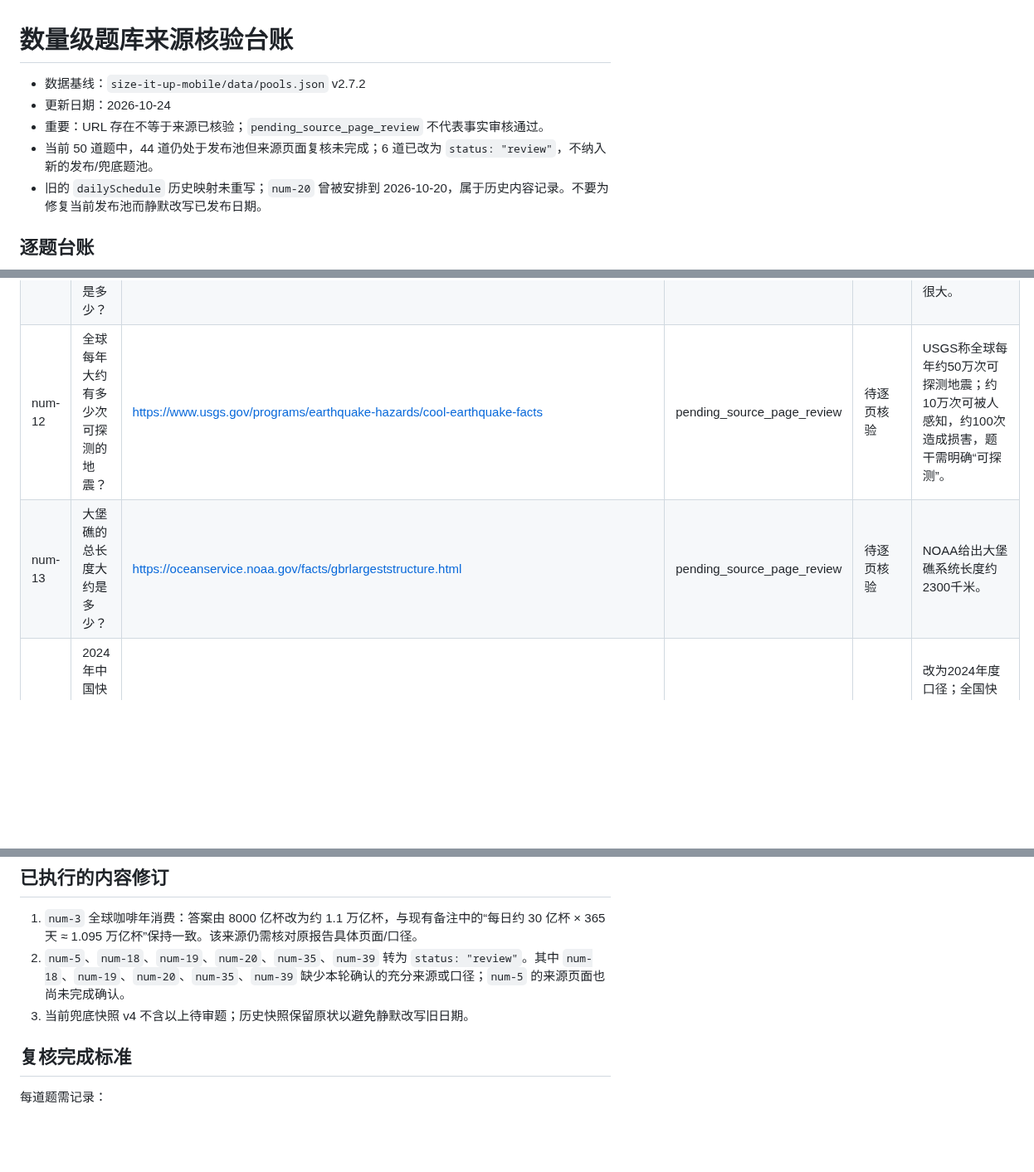
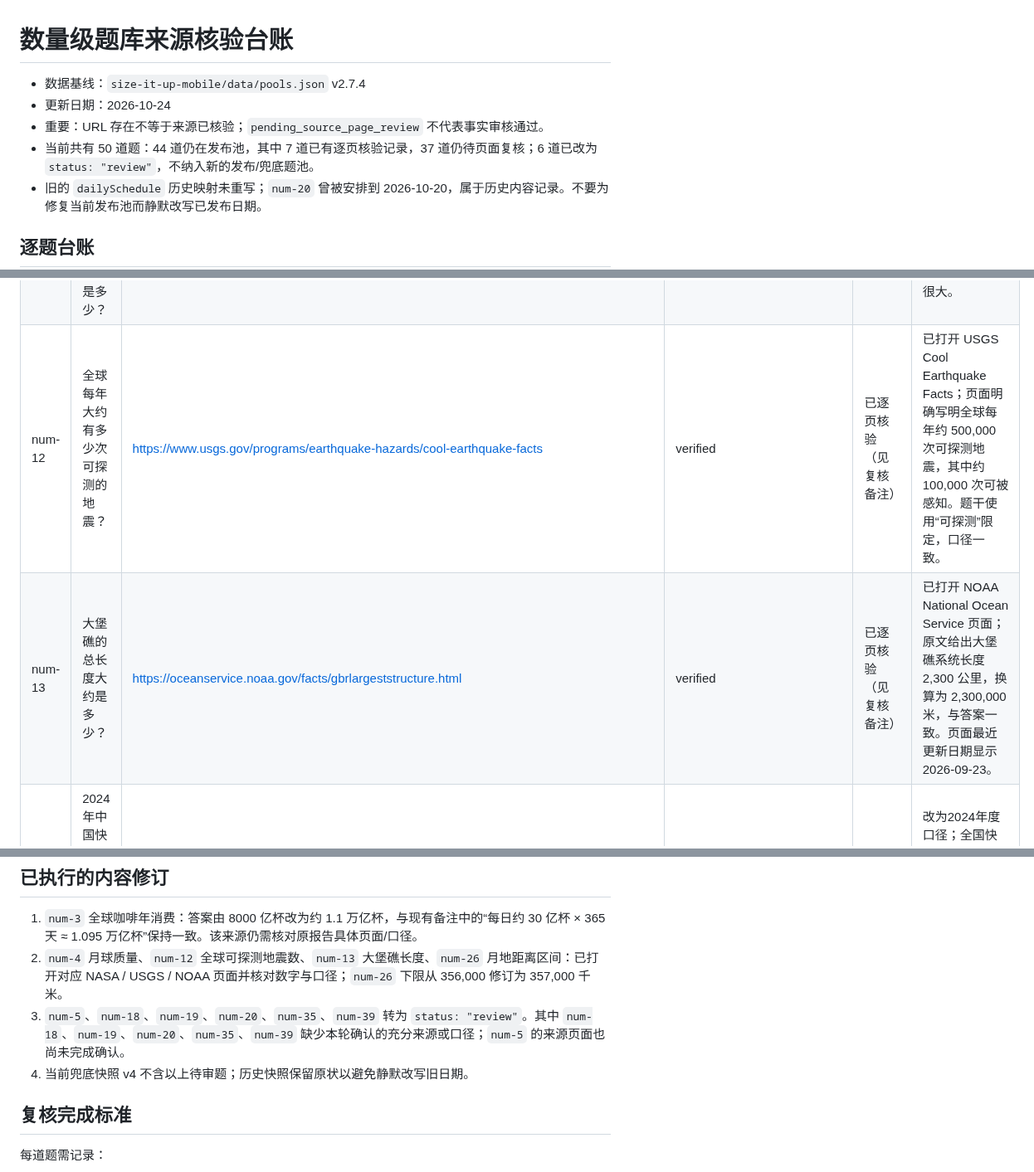
Before and after one commit to zonrin-lc/DXXDL, a Markdown page: NUMERIC-QUESTION-SOURCE-REVIEW.md, 3 parts joined by grey strips. Shown at 83% size. Drawn GitHub-style; blank space fills up the shorter version.

Commit message:
docs: update question provenance review status counts

```diff
--- a/NUMERIC-QUESTION-SOURCE-REVIEW.md
+++ b/NUMERIC-QUESTION-SOURCE-REVIEW.md
@@ -1,9 +1,9 @@
 # 数量级题库来源核验台账
 
-- 数据基线：`size-it-up-mobile/data/pools.json` v2.7.2
+- 数据基线：`size-it-up-mobile/data/pools.json` v2.7.4
 - 更新日期：2026-10-24
 - 重要：URL 存在不等于来源已核验；`pending_source_page_review` 不代表事实审核通过。
-- 当前 50 道题中，44 道仍处于发布池但来源页面复核未完成；6 道已改为 `status: "review"`，不纳入新的发布/兜底题池。
+- 当前共有 50 道题：44 道仍在发布池，其中 7 道已有逐页核验记录，37 道仍待页面复核；6 道已改为 `status: "review"`，不纳入新的发布/兜底题池。
 - 旧的 `dailySchedule` 历史映射未重写；`num-20` 曾被安排到 2026-10-20，属于历史内容记录。不要为修复当前发布池而静默改写已发布日期。
 
 ## 逐题台账
@@ -23,7 +23,7 @@
 | num-10 | 长江一年流入海洋的水量大约是多少？ | https://www.britannica.com/place/Yangtze-River | pending_source_page_review | 待逐页核验 | 以文献给出的多年平均流量量级折算全年水量；径流量受年份和测量口径影响，答案为粗估值。 |
 | num-11 | 一个人一生的心跳总数大约是多少？ | https://my.clevelandclinic.org/health/diagnostics/heart-rate | pending_source_page_review | 待逐页核验 | 按80年、平均约70次/分钟计算约29.4亿次；寿命和心率的个体差异很大。 |
-| num-12 | 全球每年大约有多少次可探测的地震？ | https://www.usgs.gov/programs/earthquake-hazards/cool-earthquake-facts | pending_source_page_review | 待逐页核验 | USGS称全球每年约50万次可探测地震；约10万次可被人感知，约100次造成损害，题干需明确“可探测”。 |
-| num-13 | 大堡礁的总长度大约是多少？ | https://oceanservice.noaa.gov/facts/gbrlargeststructure.html | pending_source_page_review | 待逐页核验 | NOAA给出大堡礁系统长度约2300千米。 |
+| num-12 | 全球每年大约有多少次可探测的地震？ | https://www.usgs.gov/programs/earthquake-hazards/cool-earthquake-facts | verified | 已逐页核验（见复核备注） | 已打开 USGS Cool Earthquake Facts；页面明确写明全球每年约 500,000 次可探测地震，其中约 100,000 次可被感知。题干使用“可探测”限定，口径一致。 |
+| num-13 | 大堡礁的总长度大约是多少？ | https://oceanservice.noaa.gov/facts/gbrlargeststructure.html | verified | 已逐页核验（见复核备注） | 已打开 NOAA National Ocean Service 页面；原文给出大堡礁系统长度 2,300 公里，换算为 2,300,000 米，与答案一致。页面最近更新日期显示 2026-09-23。 |
 | num-14 | 2024年中国快递业务量大约是多少件？ | https://www.mot.gov.cn/shuju/fenxigongbao/hangyegongbao/202512/t20251230_4192148.html | pending_source_page_review | 待逐页核验 | 改为2024年度口径；全国快递业务量约1750.8亿件，不再使用无年份的1700亿估值。 |
 | num-15 | 一支圆珠笔大约能写出多长的字迹？ | https://bic-japan.co.jp/quality/ | pending_source_page_review | 待逐页核验 | BIC日本页面介绍笔芯书写距离测试标准，约2千米作为示例近似值；不同型号有差异。 |
 | num-16 | 英文维基百科的条目总数大约是多少？ | https://meta.wikimedia.org/wiki/English_Wikipedia/en | pending_source_page_review | 待逐页核验 | 条目数是动态数字，题目用约700万条的数量级，不应当作永久不变的精确总数。 |
@@ -64,8 +64,9 @@
 ## 已执行的内容修订
 
 1. `num-3` 全球咖啡年消费：答案由 8000 亿杯改为约 1.1 万亿杯，与现有备注中的“每日约 30 亿杯 × 365 天 ≈ 1.095 万亿杯”保持一致。该来源仍需核对原报告具体页面/口径。
-2. `num-5`、`num-18`、`num-19`、`num-20`、`num-35`、`num-39` 转为 `status: "review"`。其中 `num-18`、`num-19`、`num-20`、`num-35`、`num-39` 缺少本轮确认的充分来源或口径；`num-5` 的来源页面也尚未完成确认。
-3. 当前兜底快照 v4 不含以上待审题；历史快照保留原状以避免静默改写旧日期。
+2. `num-4` 月球质量、`num-12` 全球可探测地震数、`num-13` 大堡礁长度、`num-26` 月地距离区间：已打开对应 NASA / USGS / NOAA 页面并核对数字与口径；`num-26` 下限从 356,000 修订为 357,000 千米。
+3. `num-5`、`num-18`、`num-19`、`num-20`、`num-35`、`num-39` 转为 `status: "review"`。其中 `num-18`、`num-19`、`num-20`、`num-35`、`num-39` 缺少本轮确认的充分来源或口径；`num-5` 的来源页面也尚未完成确认。
+4. 当前兜底快照 v4 不含以上待审题；历史快照保留原状以避免静默改写旧日期。
 
 ## 复核完成标准
 
```
Also changed, not shown: other parts of NUMERIC-QUESTION-SOURCE-REVIEW.md (+5 -5 lines).
